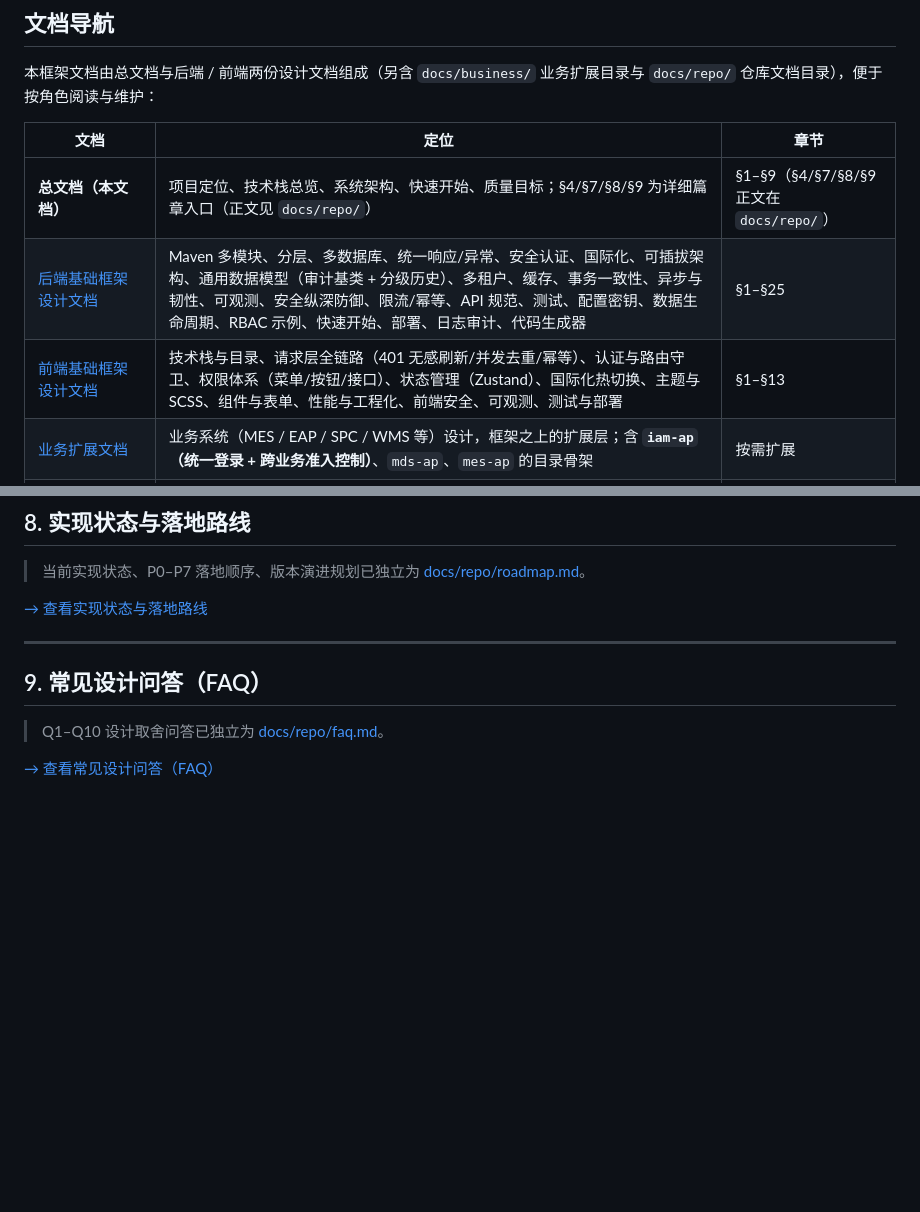
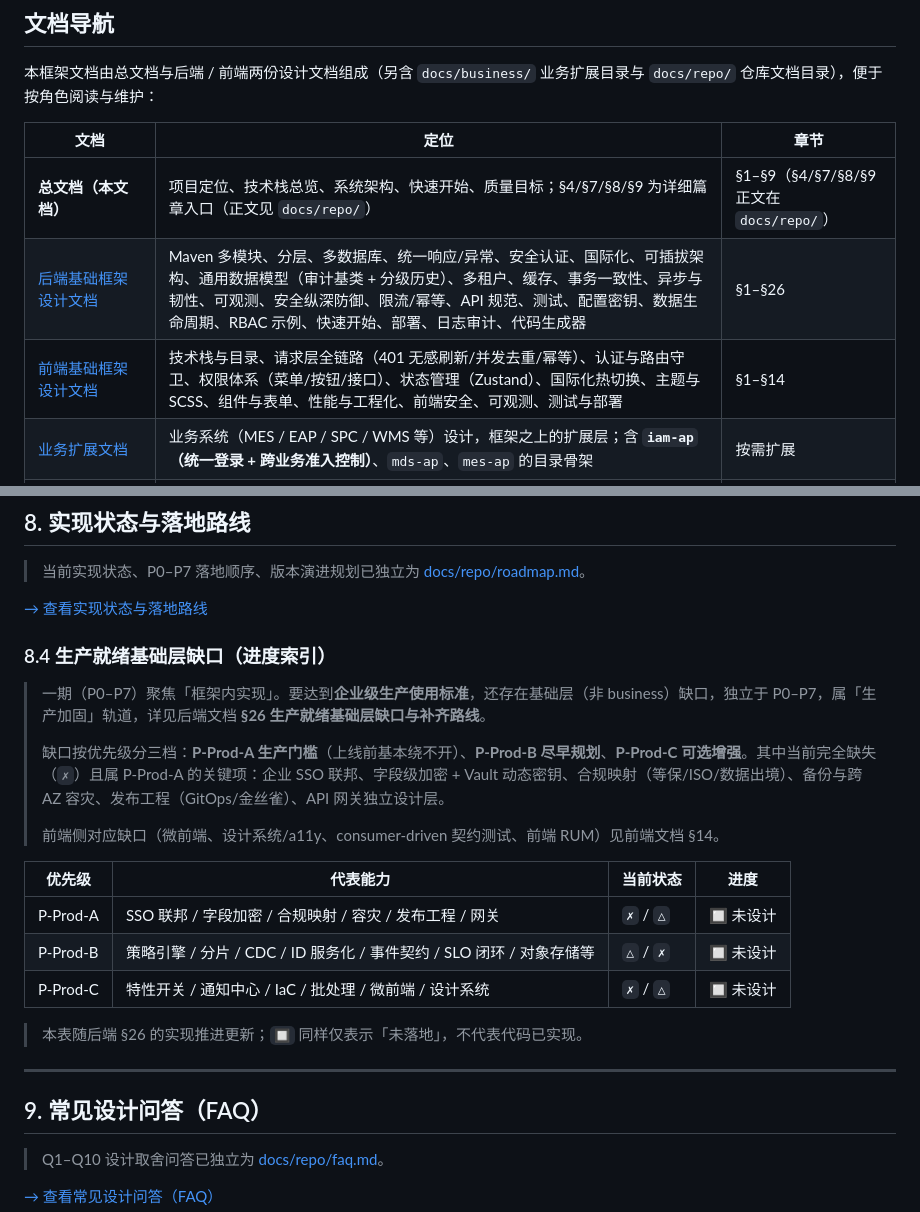
Before and after one commit to steven1213/cim-ap, a Markdown page: README.md, 2 parts joined by grey strips. GitHub-like rendering; blank space fills up the shorter version.

Commit message:
docs: 补充生产就绪基础层缺口清单（后端 §26 / 前端 §14 / 总文档 §8.4）
- 后端文档新增 §26：分类缺口总表（✅/△/✗）+ 优先级（P-Prod-A/B/C）+ 分域建议方向 + 补齐路线
- 前端文档新增 §14：前端基础层缺口（微前端/设计系统/契约测试/RUM）与后端 §26.F 同源
- 总文档 §8.4 新增进度索引，并同步章节计数 §1–§26 / §1–§14

```diff
--- a/README.md
+++ b/README.md
@@ -15,8 +15,8 @@
 | 文档 | 定位 | 章节 |
 | --- | --- | --- |
 | **总文档（本文档）** | 项目定位、技术栈总览、系统架构、快速开始、质量目标；§4/§7/§8/§9 为详细篇章入口（正文见 `docs/repo/`） | §1–§9（§4/§7/§8/§9 正文在 `docs/repo/`） |
-| [后端基础框架设计文档](docs/platform/server/README.md) | Maven 多模块、分层、多数据库、统一响应/异常、安全认证、国际化、可插拔架构、通用数据模型（审计基类 + 分级历史）、多租户、缓存、事务一致性、异步与韧性、可观测、安全纵深防御、限流/幂等、API 规范、测试、配置密钥、数据生命周期、RBAC 示例、快速开始、部署、日志审计、代码生成器 | §1–§25 |
-| [前端基础框架设计文档](docs/platform/web/README.md) | 技术栈与目录、请求层全链路（401 无感刷新/并发去重/幂等）、认证与路由守卫、权限体系（菜单/按钮/接口）、状态管理（Zustand）、国际化热切换、主题与 SCSS、组件与表单、性能与工程化、前端安全、可观测、测试与部署 | §1–§13 |
+| [后端基础框架设计文档](docs/platform/server/README.md) | Maven 多模块、分层、多数据库、统一响应/异常、安全认证、国际化、可插拔架构、通用数据模型（审计基类 + 分级历史）、多租户、缓存、事务一致性、异步与韧性、可观测、安全纵深防御、限流/幂等、API 规范、测试、配置密钥、数据生命周期、RBAC 示例、快速开始、部署、日志审计、代码生成器 | §1–§26 |
+| [前端基础框架设计文档](docs/platform/web/README.md) | 技术栈与目录、请求层全链路（401 无感刷新/并发去重/幂等）、认证与路由守卫、权限体系（菜单/按钮/接口）、状态管理（Zustand）、国际化热切换、主题与 SCSS、组件与表单、性能与工程化、前端安全、可观测、测试与部署 | §1–§14 |
 | [业务扩展文档](docs/business/README.md) | 业务系统（MES / EAP / SPC / WMS 等）设计，框架之上的扩展层；含 **`iam-ap`（统一登录 + 跨业务准入控制）**、`mds-ap`、`mes-ap` 的目录骨架 | 按需扩展 |
 | [仓库文档（结构/约定/路线/FAQ）](docs/repo/README.md) | 仓库目录结构与工程约定、开发规范、实现状态与落地路线、FAQ（原总文档 §4/§7/§8/§9，已拆出独立成篇） | 见各文件 |
 
@@ -258,6 +258,22 @@ pnpm dev          # http://localhost:5173
 
 [→ 查看实现状态与落地路线](docs/repo/roadmap.md)
 
+### 8.4 生产就绪基础层缺口（进度索引）
+
+> 一期（P0–P7）聚焦「框架内实现」。要达到**企业级生产使用标准**，还存在基础层（非 business）缺口，独立于 P0–P7，属「生产加固」轨道，详见后端文档 **§26 生产就绪基础层缺口与补齐路线**。
+>
+> 缺口按优先级分三档：**P-Prod-A 生产门槛**（上线前基本绕不开）、**P-Prod-B 尽早规划**、**P-Prod-C 可选增强**。其中当前完全缺失（`✗`）且属 P-Prod-A 的关键项：企业 SSO 联邦、字段级加密 + Vault 动态密钥、合规映射（等保/ISO/数据出境）、备份与跨 AZ 容灾、发布工程（GitOps/金丝雀）、API 网关独立设计层。
+>
+> 前端侧对应缺口（微前端、设计系统/a11y、consumer-driven 契约测试、前端 RUM）见前端文档 §14。
+
+| 优先级 | 代表能力 | 当前状态 | 进度 |
+| --- | --- | --- | --- |
+| P-Prod-A | SSO 联邦 / 字段加密 / 合规映射 / 容灾 / 发布工程 / 网关 | `✗` / `△` | 🔲 未设计 |
+| P-Prod-B | 策略引擎 / 分片 / CDC / ID 服务化 / 事件契约 / SLO 闭环 / 对象存储等 | `△` / `✗` | 🔲 未设计 |
+| P-Prod-C | 特性开关 / 通知中心 / IaC / 批处理 / 微前端 / 设计系统 | `✗` / `△` | 🔲 未设计 |
+
+> 本表随后端 §26 的实现推进更新；`🔲` 同样仅表示「未落地」，不代表代码已实现。
+
 ---
 
 ## 9. 常见设计问答（FAQ）
```
Also changed, not shown: 2 other files.
